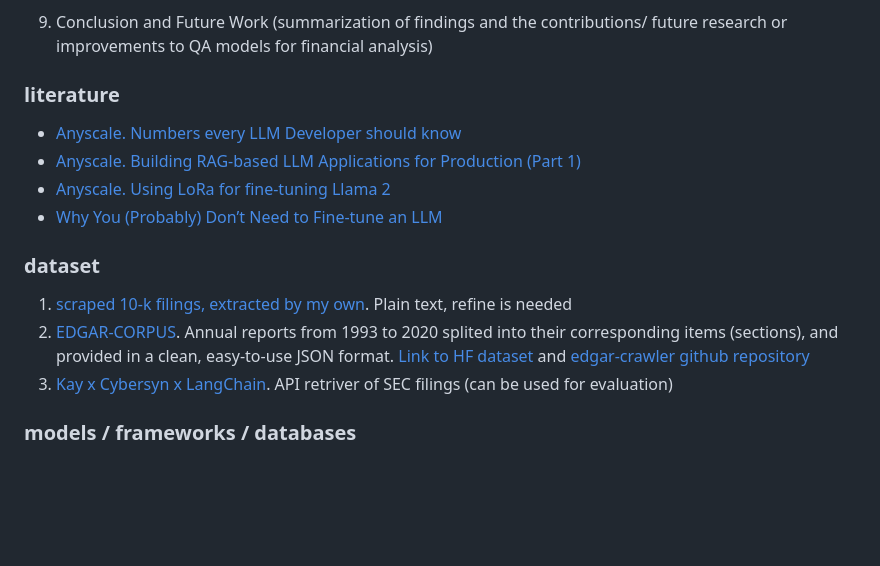
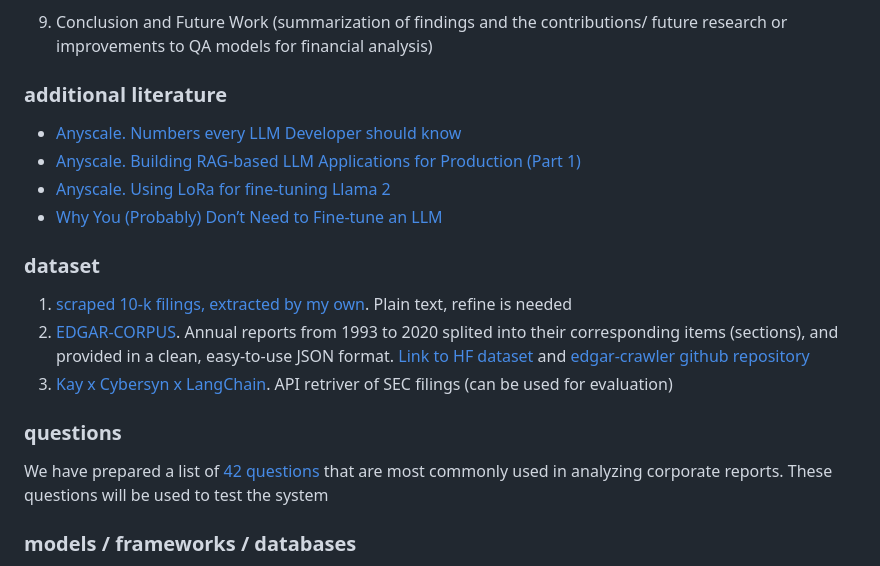
Before and after one commit to winterForestStump/thesis, a Markdown page: README.md, the part around the change. Rendered like a GitHub page; blank space fills up the shorter version.

```diff
--- a/README.md
+++ b/README.md
@@ -26,18 +26,21 @@
 9. Conclusion and Future Work (summarization of findings and the contributions/ future research or improvements to QA models for financial analysis)
 
 
-### literature
+### additional literature
 * [Anyscale. Numbers every LLM Developer should know](https://www.anyscale.com/blog/num-every-llm-developer-should-know)
 * [Anyscale. Building RAG-based LLM Applications for Production (Part 1)](https://www.anyscale.com/blog/a-comprehensive-guide-for-building-rag-based-llm-applications-part-1)
 * [Anyscale. Using LoRa for fine-tuning Llama 2](https://www.anyscale.com/blog/fine-tuning-llms-lora-or-full-parameter-an-in-depth-analysis-with-llama-2?ref=hackernoon.com)
 * [Why You (Probably) Don’t Need to Fine-tune an LLM](https://www.tidepool.so/2023/08/17/why-you-probably-dont-need-to-fine-tune-an-llm/?ref=hackernoon.com)
 
 
-
 ### dataset
 1. [scraped 10-k filings, extracted by my own](data). Plain text, refine is needed
 2. [EDGAR-CORPUS](https://zenodo.org/records/5528490). Annual reports from 1993 to 2020 splited into their corresponding items (sections), and provided in a clean, easy-to-use JSON format. [Link to HF dataset](https://huggingface.co/datasets/eloukas/edgar-corpus) and [edgar-crawler github repository](https://github.com/nlpaueb/edgar-crawler)
 3. [Kay x Cybersyn x LangChain](https://python.langchain.com/docs/integrations/retrievers/sec_filings?ref=blog.langchain.dev). API retriver of SEC filings (can be used for evaluation)
+
+
+### questions
+We have prepared a list of [42 questions](questions.txt) that are most commonly used in analyzing corporate reports. These questions will be used to test the system
 
 ### models / frameworks / databases
 1. [TheBloke/Llama-2-13B-chat-GGUF model](https://huggingface.co/TheBloke/Llama-2-13B-chat-GGUF)
```
